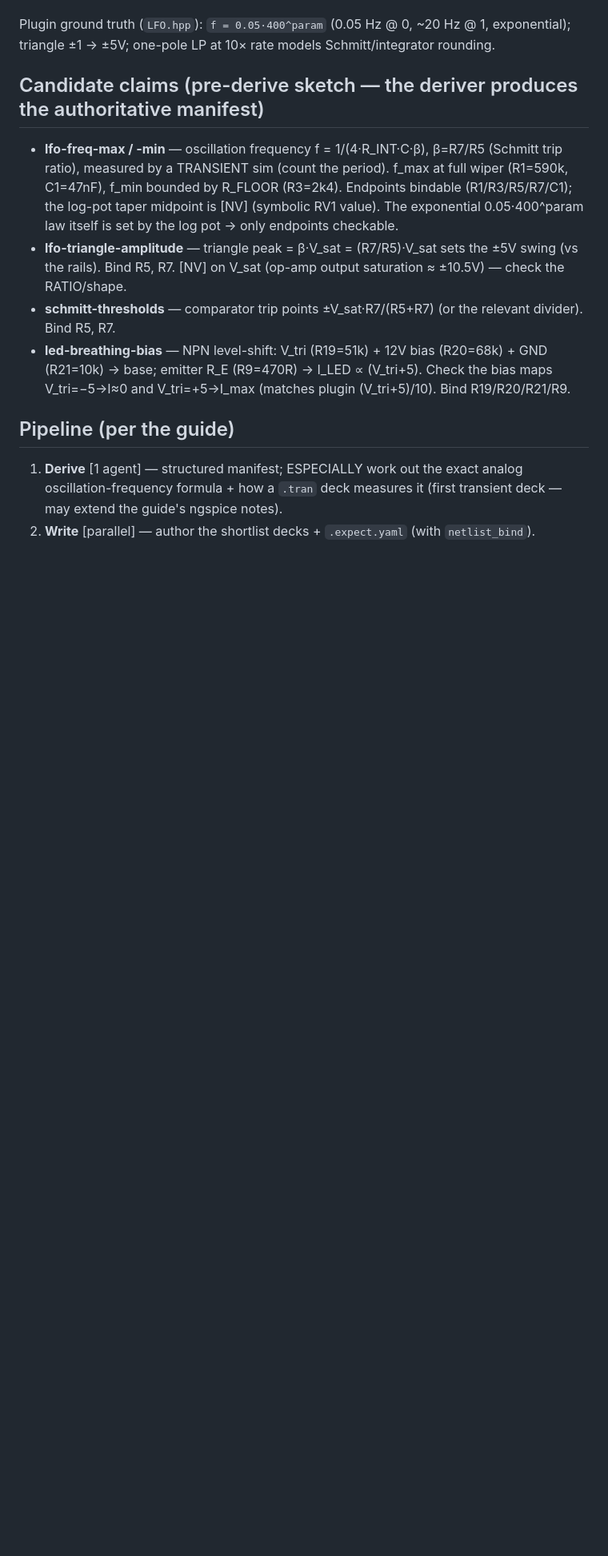
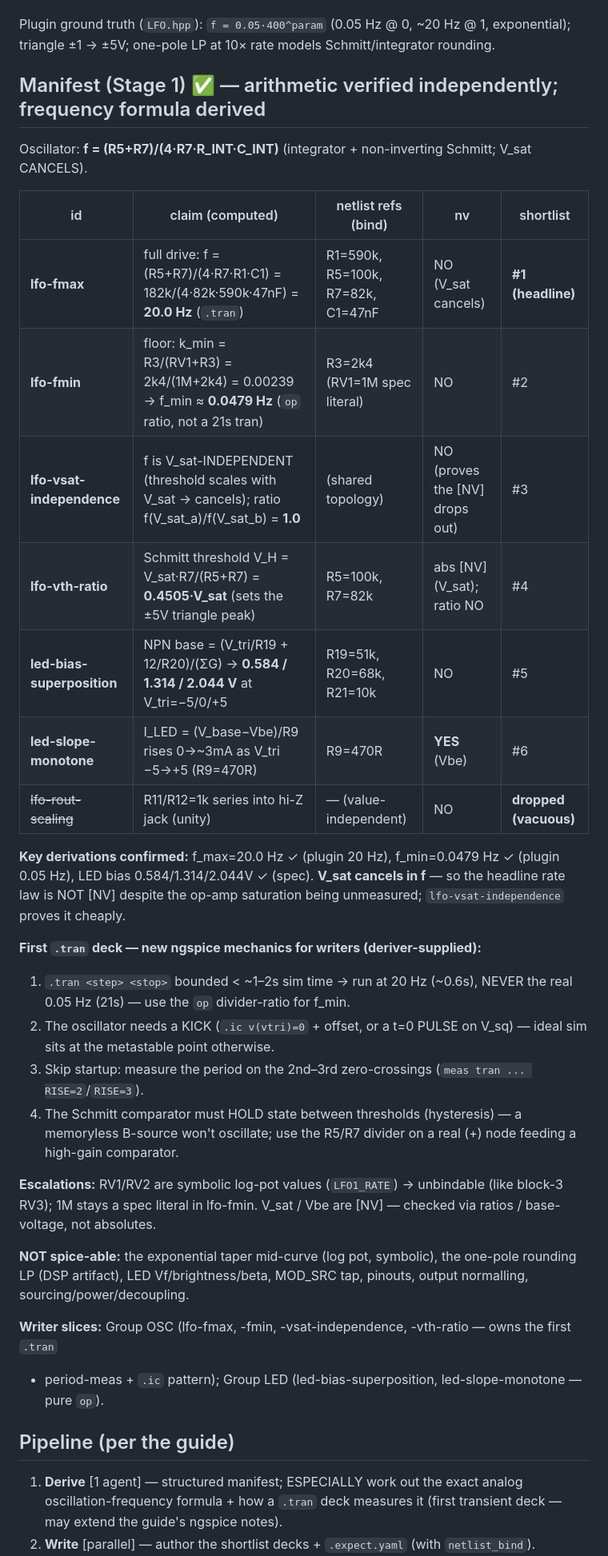
Before and after one commit to jeffmhopkins/POGO, a Markdown page: changes/0028-spice-math-block2lfo.md, the part around the change. Shown at 80% size. Rendered like a GitHub page; blank space fills up the shorter version.

Commit message:
0028: record Stage-1 manifest (6 checks; f=20Hz headline, V_sat cancels, first .tran)
https://claude.ai/code/session_013jFXG5oeMVSYP7iRpwGvtQ

```diff
--- a/changes/0028-spice-math-block2lfo.md
+++ b/changes/0028-spice-math-block2lfo.md
@@ -25,17 +25,41 @@ source maps V_tri∈[−5,+5] → I_LED ∝ (V_tri+5)/10.
 Plugin ground truth (`LFO.hpp`): `f = 0.05·400^param` (0.05 Hz @ 0, ~20 Hz @ 1, exponential); triangle
 ±1 → ±5V; one-pole LP at 10× rate models Schmitt/integrator rounding.
 
-## Candidate claims (pre-derive sketch — the deriver produces the authoritative manifest)
-- **lfo-freq-max / -min** — oscillation frequency f = 1/(4·R_INT·C·β), β=R7/R5 (Schmitt trip ratio),
-  measured by a TRANSIENT sim (count the period). f_max at full wiper (R1=590k, C1=47nF), f_min bounded
-  by R_FLOOR (R3=2k4). Endpoints bindable (R1/R3/R5/R7/C1); the log-pot taper midpoint is [NV] (symbolic
-  RV1 value). The exponential 0.05·400^param law itself is set by the log pot → only endpoints checkable.
-- **lfo-triangle-amplitude** — triangle peak = β·V_sat = (R7/R5)·V_sat sets the ±5V swing (vs the rails).
-  Bind R5, R7. [NV] on V_sat (op-amp output saturation ≈ ±10.5V) — check the RATIO/shape.
-- **schmitt-thresholds** — comparator trip points ±V_sat·R7/(R5+R7) (or the relevant divider). Bind R5, R7.
-- **led-breathing-bias** — NPN level-shift: V_tri (R19=51k) + 12V bias (R20=68k) + GND (R21=10k) → base;
-  emitter R_E (R9=470R) → I_LED ∝ (V_tri+5). Check the bias maps V_tri=−5→I≈0 and V_tri=+5→I_max
-  (matches plugin (V_tri+5)/10). Bind R19/R20/R21/R9.
+## Manifest (Stage 1) ✅ — arithmetic verified independently; frequency formula derived
+
+Oscillator: **f = (R5+R7)/(4·R7·R_INT·C_INT)** (integrator + non-inverting Schmitt; V_sat CANCELS).
+
+| id | claim (computed) | netlist refs (bind) | nv | shortlist |
+|---|---|---|---|---|
+| **lfo-fmax** | full drive: f = (R5+R7)/(4·R7·R1·C1) = 182k/(4·82k·590k·47nF) = **20.0 Hz** (`.tran`) | R1=590k, R5=100k, R7=82k, C1=47nF | NO (V_sat cancels) | **#1 (headline)** |
+| **lfo-fmin** | floor: k_min = R3/(RV1+R3) = 2k4/(1M+2k4) = 0.00239 → f_min ≈ **0.0479 Hz** (`op` ratio, not a 21s tran) | R3=2k4 (RV1=1M spec literal) | NO | #2 |
+| **lfo-vsat-independence** | f is V_sat-INDEPENDENT (threshold scales with V_sat → cancels); ratio f(V_sat_a)/f(V_sat_b) = **1.0** | (shared topology) | NO (proves the [NV] drops out) | #3 |
+| **lfo-vth-ratio** | Schmitt threshold V_H = V_sat·R7/(R5+R7) = **0.4505·V_sat** (sets the ±5V triangle peak) | R5=100k, R7=82k | abs [NV] (V_sat); ratio NO | #4 |
+| **led-bias-superposition** | NPN base = (V_tri/R19 + 12/R20)/(ΣG) → **0.584 / 1.314 / 2.044 V** at V_tri=−5/0/+5 | R19=51k, R20=68k, R21=10k | NO | #5 |
+| **led-slope-monotone** | I_LED = (V_base−Vbe)/R9 rises 0→~3mA as V_tri −5→+5 (R9=470R) | R9=470R | **YES** (Vbe) | #6 |
+| ~~lfo-rout-scaling~~ | R11/R12=1k series into hi-Z jack (unity) | — (value-independent) | NO | **dropped (vacuous)** |
+
+**Key derivations confirmed:** f_max=20.0 Hz ✓ (plugin 20 Hz), f_min=0.0479 Hz ✓ (plugin 0.05 Hz), LED
+bias 0.584/1.314/2.044V ✓ (spec). **V_sat cancels in f** — so the headline rate law is NOT [NV] despite
+the op-amp saturation being unmeasured; `lfo-vsat-independence` proves it cheaply.
+
+**First `.tran` deck — new ngspice mechanics for writers (deriver-supplied):**
+1. `.tran <step> <stop>` bounded < ~1–2s sim time → run at 20 Hz (~0.6s), NEVER the real 0.05 Hz (21s) —
+   use the `op` divider-ratio for f_min.
+2. The oscillator needs a KICK (`.ic v(vtri)=0` + offset, or a t=0 PULSE on V_sq) — ideal sim sits at the
+   metastable point otherwise.
+3. Skip startup: measure the period on the 2nd–3rd zero-crossings (`meas tran ... RISE=2`/`RISE=3`).
+4. The Schmitt comparator must HOLD state between thresholds (hysteresis) — a memoryless B-source won't
+   oscillate; use the R5/R7 divider on a real (+) node feeding a high-gain comparator.
+
+**Escalations:** RV1/RV2 are symbolic log-pot values (`LFO1_RATE`) → unbindable (like block-3 RV3);
+1M stays a spec literal in lfo-fmin. V_sat / Vbe are [NV] — checked via ratios / base-voltage, not absolutes.
+
+**NOT spice-able:** the exponential taper mid-curve (log pot, symbolic), the one-pole rounding LP (DSP
+artifact), LED Vf/brightness/beta, MOD_SRC tap, pinouts, output normalling, sourcing/power/decoupling.
+
+**Writer slices:** Group OSC (lfo-fmax, -fmin, -vsat-independence, -vth-ratio — owns the first `.tran`
++ period-meas + `.ic` pattern); Group LED (led-bias-superposition, led-slope-monotone — pure `op`).
 
 ## Pipeline (per the guide)
 1. **Derive** [1 agent] — structured manifest; ESPECIALLY work out the exact analog oscillation-frequency
```
